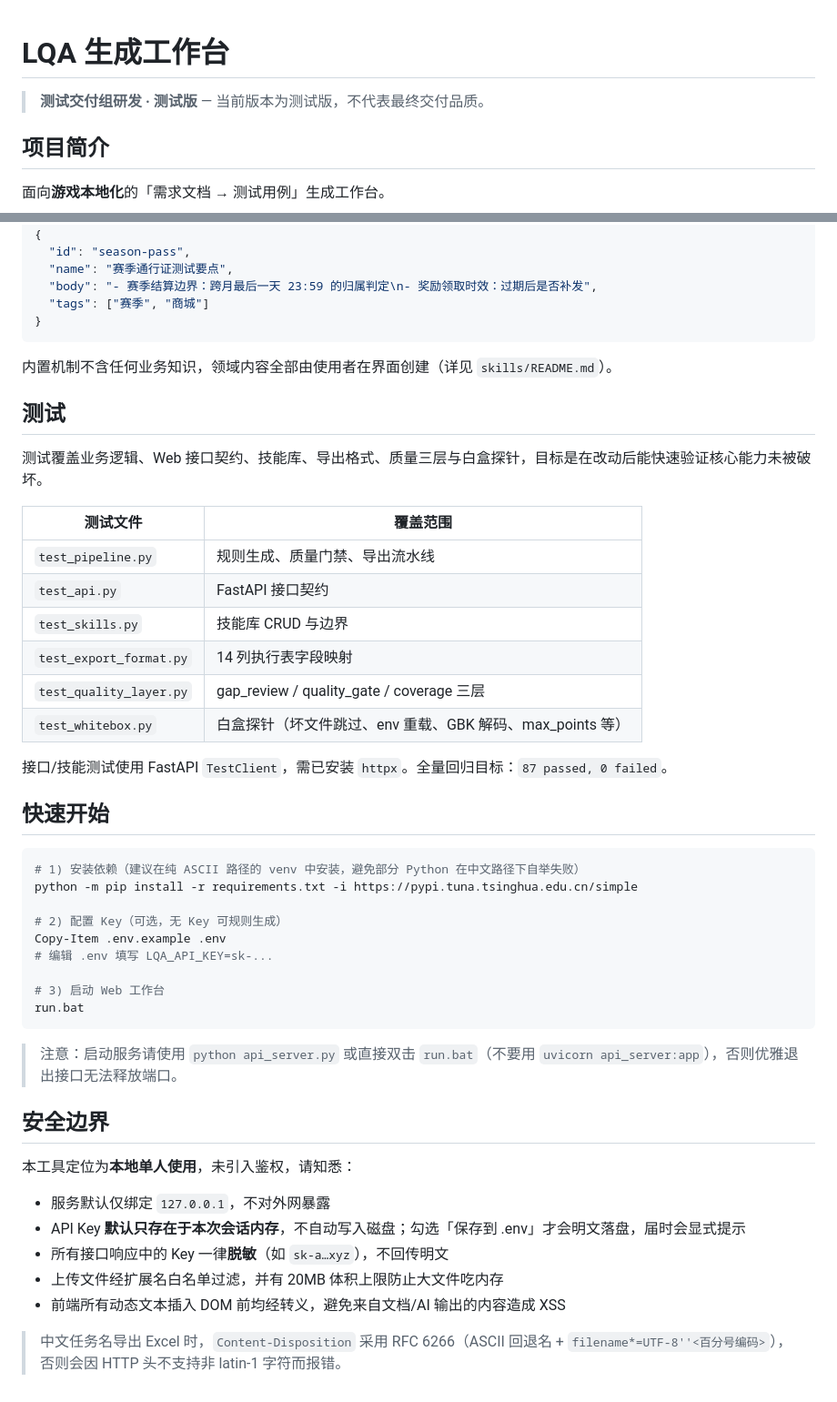
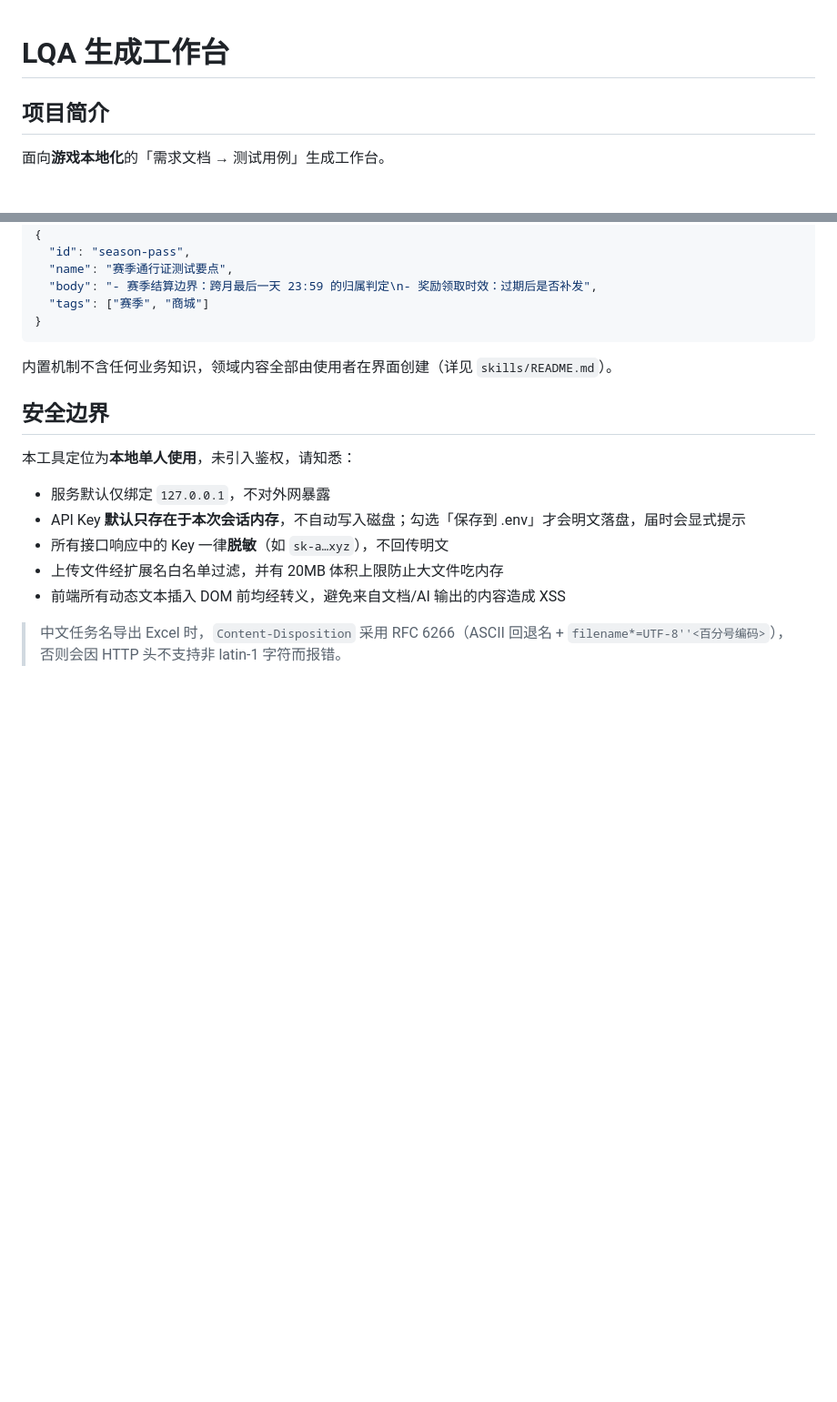
Before and after one commit to Abramson520/lqa, a Markdown page: lqa-platform/README.md, 2 parts joined by grey strips. Shown at 91% size. GitHub-like rendering; blank space fills up the shorter version.

Commit message:
Update README by removing testing and quick start sections

````diff
--- a/lqa-platform/README.md
+++ b/lqa-platform/README.md
@@ -1,6 +1,4 @@
 # LQA 生成工作台
-
-> **测试交付组研发 · 测试版** — 当前版本为测试版，不代表最终交付品质。
 
 ## 项目简介
 
@@ -134,36 +132,7 @@ Web 工作台是面向使用者的图形化入口，负责把「上传/粘贴
 
 内置机制不含任何业务知识，领域内容全部由使用者在界面创建（详见 `skills/README.md`）。
 
-## 测试
 
-测试覆盖业务逻辑、Web 接口契约、技能库、导出格式、质量三层与白盒探针，目标是在改动后能快速验证核心能力未被破坏。
-
-| 测试文件 | 覆盖范围 |
-|----------|----------|
-| `test_pipeline.py` | 规则生成、质量门禁、导出流水线 |
-| `test_api.py` | FastAPI 接口契约 |
-| `test_skills.py` | 技能库 CRUD 与边界 |
-| `test_export_format.py` | 14 列执行表字段映射 |
-| `test_quality_layer.py` | gap_review / quality_gate / coverage 三层 |
-| `test_whitebox.py` | 白盒探针（坏文件跳过、env 重载、GBK 解码、max_points 等） |
-
-接口/技能测试使用 FastAPI `TestClient`，需已安装 `httpx`。全量回归目标：`87 passed, 0 failed`。
-
-## 快速开始
-
-```powershell
-# 1) 安装依赖（建议在纯 ASCII 路径的 venv 中安装，避免部分 Python 在中文路径下自举失败）
-python -m pip install -r requirements.txt -i https://pypi.tuna.tsinghua.edu.cn/simple
-
-# 2) 配置 Key（可选，无 Key 可规则生成）
-Copy-Item .env.example .env
-# 编辑 .env 填写 LQA_API_KEY=sk-...
-
-# 3) 启动 Web 工作台
-run.bat
-```
-
-> 注意：启动服务请使用 `python api_server.py` 或直接双击 `run.bat`（不要用 `uvicorn api_server:app`），否则优雅退出接口无法释放端口。
 
 ## 安全边界
 
````
